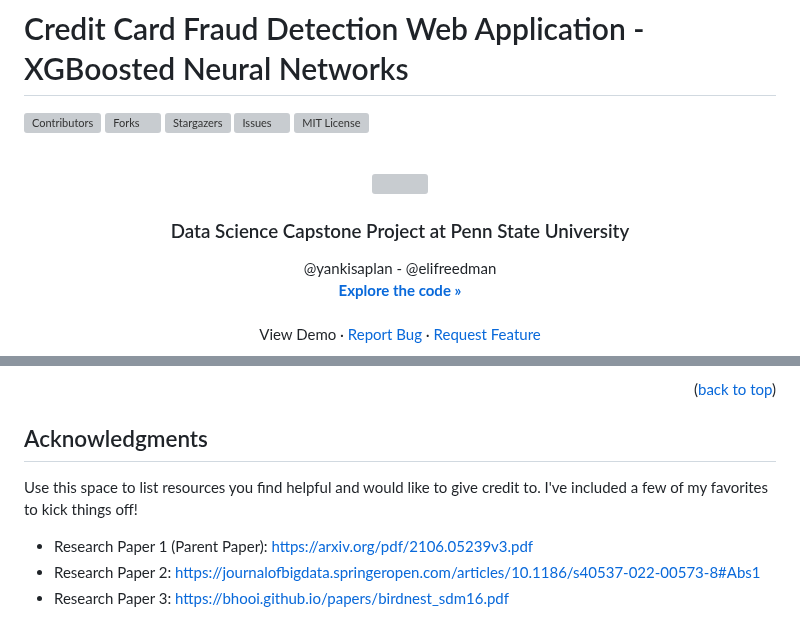
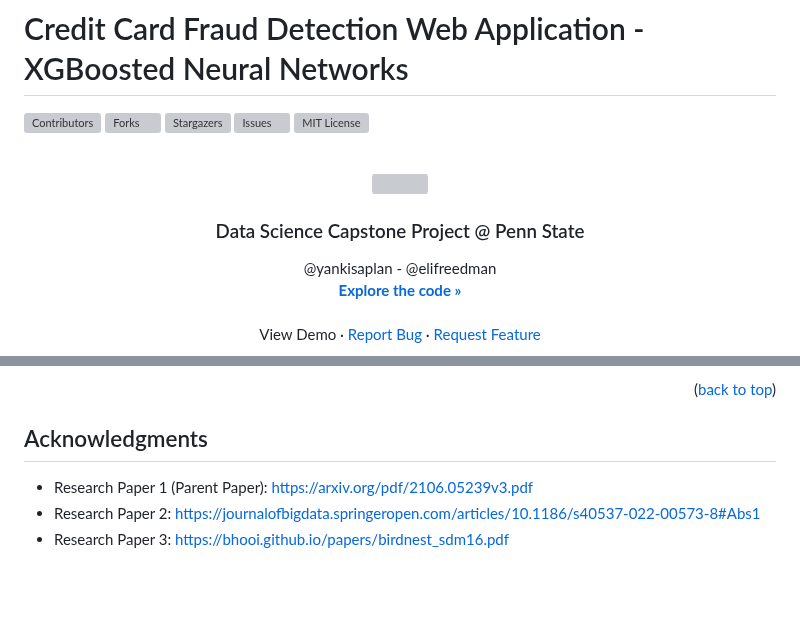
Before and after one commit to saplanyanki/Blacklist_Fraud_Detection_App, a Markdown page: README.md, 2 parts joined by grey strips. GitHub-like rendering; blank space fills up the shorter version; grey boxes are pictures that could not be loaded.

```diff
--- a/README.md
+++ b/README.md
@@ -14,6 +14,6 @@
   </a>
 
-  <h3 align="center">Data Science Capstone Project at Penn State University</h3>
+  <h3 align="center">Data Science Capstone Project @ Penn State</h3>
 
   <p align="center">
     @yankisaplan - @elifreedman
@@ -165,8 +165,6 @@ Distributed under the MIT License. See `LICENSE.txt` for more information.
 <!-- ACKNOWLEDGMENTS -->
 ## Acknowledgments
 
-Use this space to list resources you find helpful and would like to give credit to. I've included a few of my favorites to kick things off!
-
 * Research Paper 1 (Parent Paper): https://arxiv.org/pdf/2106.05239v3.pdf
 * Research Paper 2: https://journalofbigdata.springeropen.com/articles/10.1186/s40537-022-00573-8#Abs1
 * Research Paper 3: https://bhooi.github.io/papers/birdnest_sdm16.pdf
```
Also changed, not shown: other parts of README.md (+1 -1 lines).
